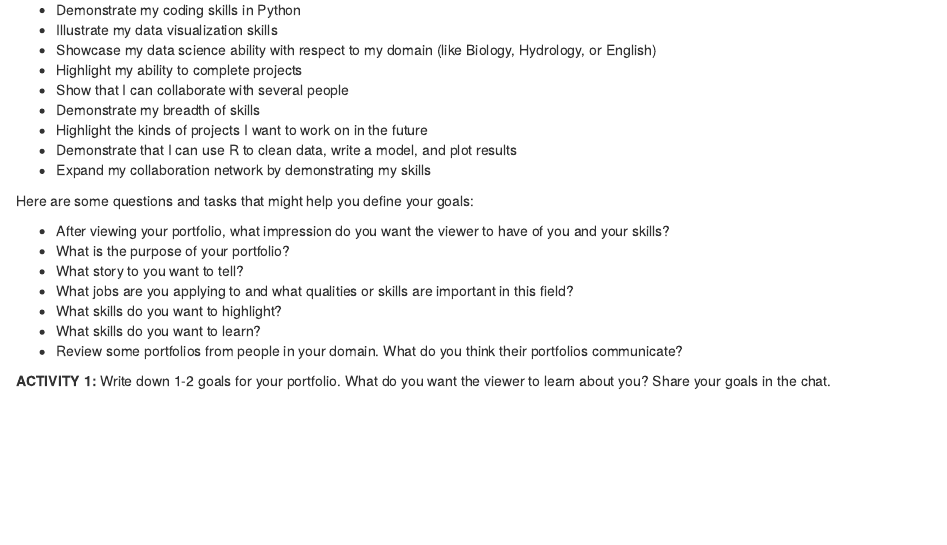
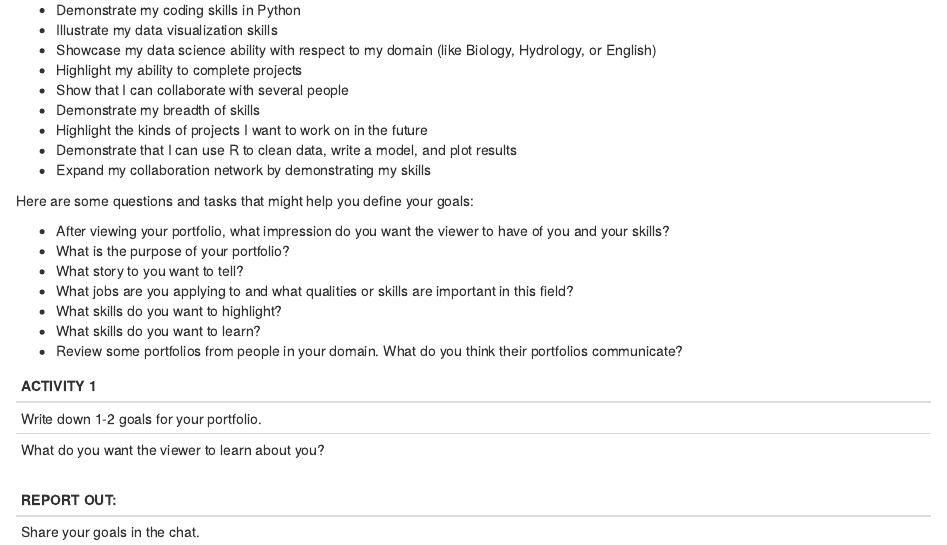
Before and after one commit to ucdavisdatalab/workshop_portfolios, an R Markdown document (03_goals.Rmd): the page in a window 1100 px wide, from 210 px down. Rendered offline with R 4.5, knitr and Pandoc, with nearby package versions; drawn as R Markdown's standard HTML page in place of the format the file asks for.

Commit message:
tables for activity text

```diff
--- a/03_goals.Rmd
+++ b/03_goals.Rmd
@@ -29,5 +29,11 @@ Here are some questions and tasks that might help you define your goals:
 * Review some portfolios from people in your domain. What do you think their portfolios communicate?
 
 
+| **ACTIVITY 1** |
+|------------|
+|Write down 1-2 goals for your portfolio. |
+|What do you want the viewer to learn about you?|
 
-**ACTIVITY 1:** Write down 1-2  goals for your portfolio. What do you want the viewer to learn about you? Share your goals in the chat.
+|**REPORT OUT: **|
+|------------|
+| Share your goals in the chat.|
```
Also changed, not shown: 04_content.Rmd (+6 -1 lines).
